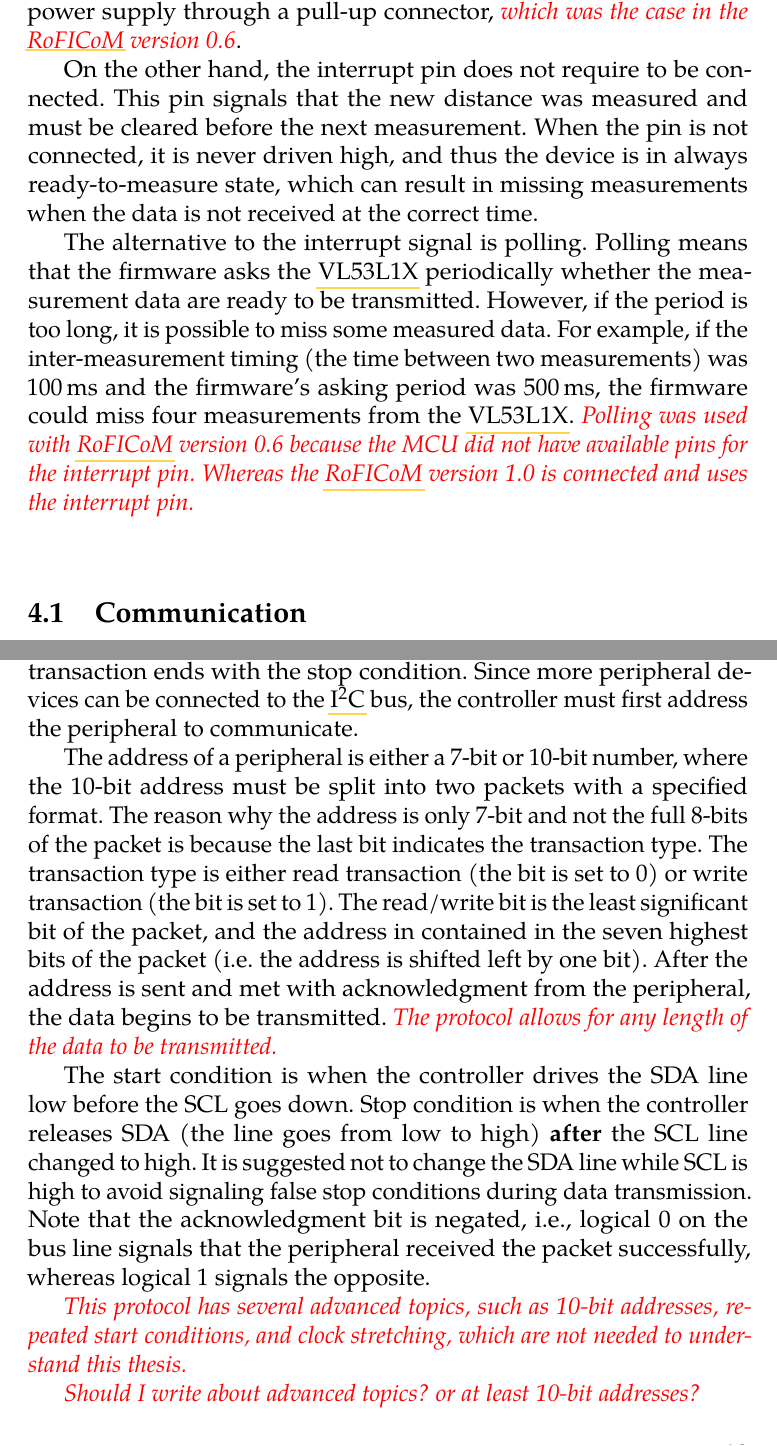
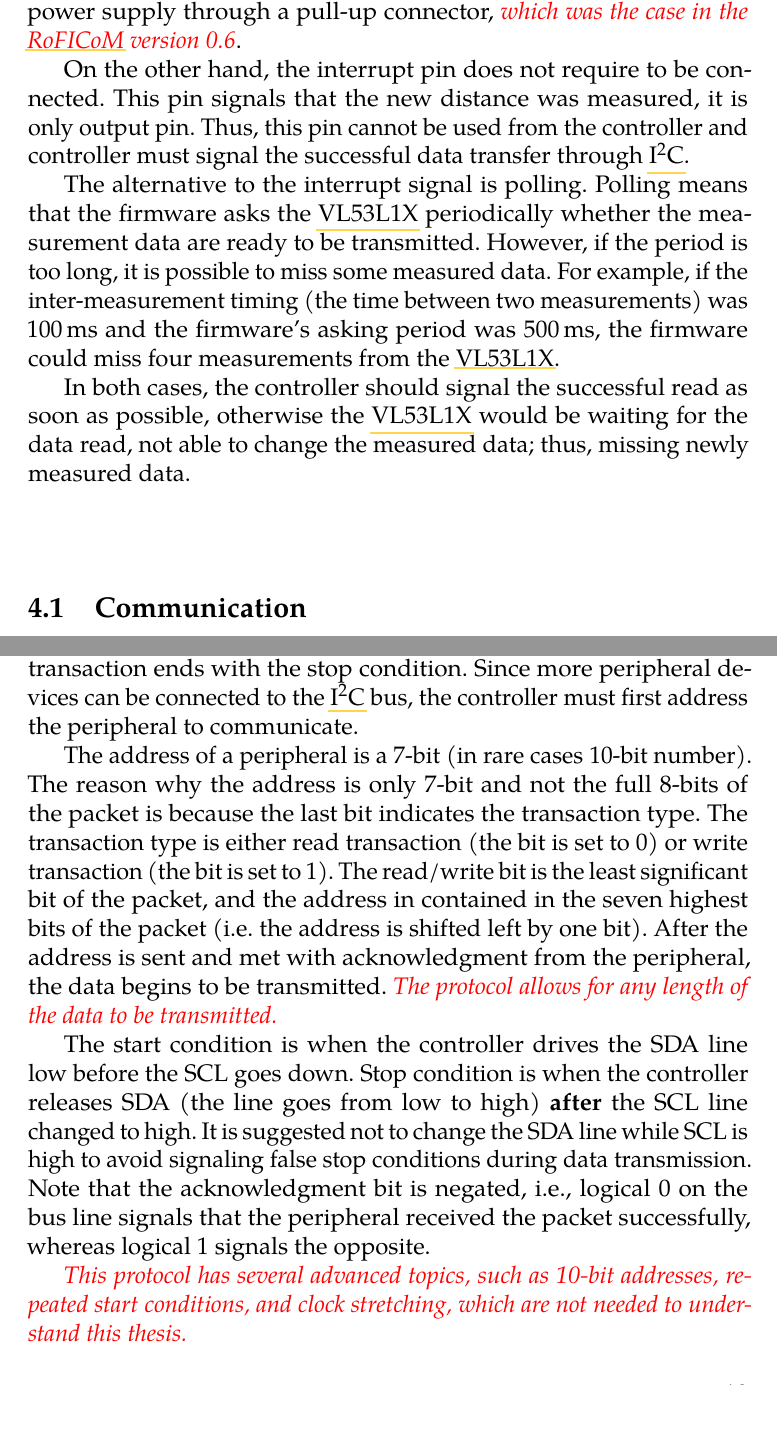
Before and after one commit to pitiK3U/bc-thesis, a LaTeX thesis (thesis.tex): two parts of pages 27 and 28 of 53, joined at a grey line, cut so that both start at the same text, the shorter picture padded with empty space. Compiled offline with pdfLaTeX.

Commit message:
Reword interrpt pin description in lidar

```diff
--- a/thesis.tex
+++ b/thesis.tex
@@ -530,8 +530,10 @@
 
 The shutdown pin is used to reset the \gls{vl53l1x} by software. That being said, on the actual hardware, the pin is inverted, which results in behavior more similar to enable pin, i.e., the device is enabled when the bus with a shutdown pin is driven high and the device shuts down when the bus is driven low. This pin does not have to be controlled by software. However, in that case, it still has to be connected to the power supply through a pull-up connector, \TODO{which was the case in the \acrshort{roficom} version 0.6}.
 
-On the other hand, the interrupt pin does not require to be connected. This pin signals that the new distance was measured and must be cleared before the next measurement. When the pin is not connected, it is never driven high, and thus the device is in always ready-to-measure state, which can result in missing measurements when the data is not received at the correct time.
+On the other hand, the interrupt pin does not require to be connected. This pin signals that the new distance was measured, it is only output pin. Thus, this pin cannot be used from the controller and controller must signal the successful data transfer through \acrshort{i2c}.
 
-The alternative to the interrupt signal is polling. Polling means that the firmware asks the \gls{vl53l1x} periodically whether the measurement data are ready to be transmitted. However, if the period is too long, it is possible to miss some measured data. For example, if the inter-measurement timing (the time between two measurements) was \qty{100}{\milli\second} and the firmware's asking period was \qty{500}{\milli\second}, the firmware could miss four measurements from the \gls{vl53l1x}. \TODO{Polling was used with \acrshort{roficom} version 0.6 because the MCU did not have available pins for the interrupt pin. Whereas the \acrshort{roficom} version 1.0 is connected and uses the interrupt pin.}
+The alternative to the interrupt signal is polling. Polling means that the firmware asks the \gls{vl53l1x} periodically whether the measurement data are ready to be transmitted. However, if the period is too long, it is possible to miss some measured data. For example, if the inter-measurement timing (the time between two measurements) was \qty{100}{\milli\second} and the firmware's asking period was \qty{500}{\milli\second}, the firmware could miss four measurements from the \gls{vl53l1x}.
+
+In both cases, the controller should signal the successful read as soon as possible, otherwise the \gls{vl53l1x} would be waiting for the data read, not able to change the measured data; thus, missing newly measured data.
 
 \section{ Communication }
@@ -544,13 +546,11 @@
 
 The protocol's communication is done in 8-bit packets. The transaction starts with the start condition. After that, every packet is confirmed from the receiving side with one acknowledgment bit, and the transaction ends with the stop condition. Since more peripheral devices can be connected to the \acrshort{i2c} bus, the controller must first address the peripheral to communicate.
 
-The address of a peripheral is either a 7-bit or 10-bit number, where the 10-bit address must be split into two packets with a specified format. The reason why the address is only 7-bit and not the full 8-bits of the packet is because the last bit indicates the transaction type. The transaction type is either read transaction (the bit is set to 0) or write transaction (the bit is set to 1). The read/write bit is the least significant bit of the packet, and the address in contained in the seven highest bits of the packet (i.e. the address is shifted left by one bit). After the address is sent and met with acknowledgment from the peripheral, the data begins to be transmitted. \TODO{The protocol allows for any length of the data to be transmitted.}
+The address of a peripheral is a 7-bit (in rare cases 10-bit number). The reason why the address is only 7-bit and not the full 8-bits of the packet is because the last bit indicates the transaction type. The transaction type is either read transaction (the bit is set to 0) or write transaction (the bit is set to 1). The read/write bit is the least significant bit of the packet, and the address in contained in the seven highest bits of the packet (i.e. the address is shifted left by one bit). After the address is sent and met with acknowledgment from the peripheral, the data begins to be transmitted. \TODO{The protocol allows for any length of the data to be transmitted.}
 
 The start condition is when the controller drives the SDA line low before the SCL goes down. Stop condition is when the controller releases SDA (the line goes from low to high) \textbf{after} the SCL line changed to high. It is suggested not to change the SDA line while SCL is high to avoid signaling false stop conditions during data transmission. Note that the acknowledgment bit is negated, i.e., logical 0 on the bus line signals that the peripheral received the packet successfully, whereas logical 1 signals the opposite.
 
 \TODO{This protocol has several advanced topics, such as 10-bit addresses, repeated start conditions, and clock stretching, which are not needed to understand this thesis.}
-
-\TODO{Should I write about advanced topics? or at least 10-bit addresses?}
 
 \subsection[ Addressing LiDAR's Registers ]{ Addressing \TODO{\acrshort{lidar}}'s Registers } \label{sec:lidar-i2c}
 \gls{vl53l1x} does not only use an \acrshort{i2c} address but also requires the address of its register, which is a 16-bit number. However, the \acrshort{i2c} protocol only addresses the device, in order to address device's register normal transaction is started, where the first two data packets are the two bytes of the register address. The most significant byte of this index (register address) is sent first, followed by the least significant byte. Sending the index applies to both types of transactions (read and write). That means that in order to read data from the \gls{vl53l1x}, the controller needs to make two transactions: first, a write transaction with register index, and second with the actual read. However, writing data to the \gls{vl53l1x} makes only one write transaction because the index and data \textbf{must} be written together in one transaction.
```
Also changed, not shown: thesis.tex (4 more changed lines).
